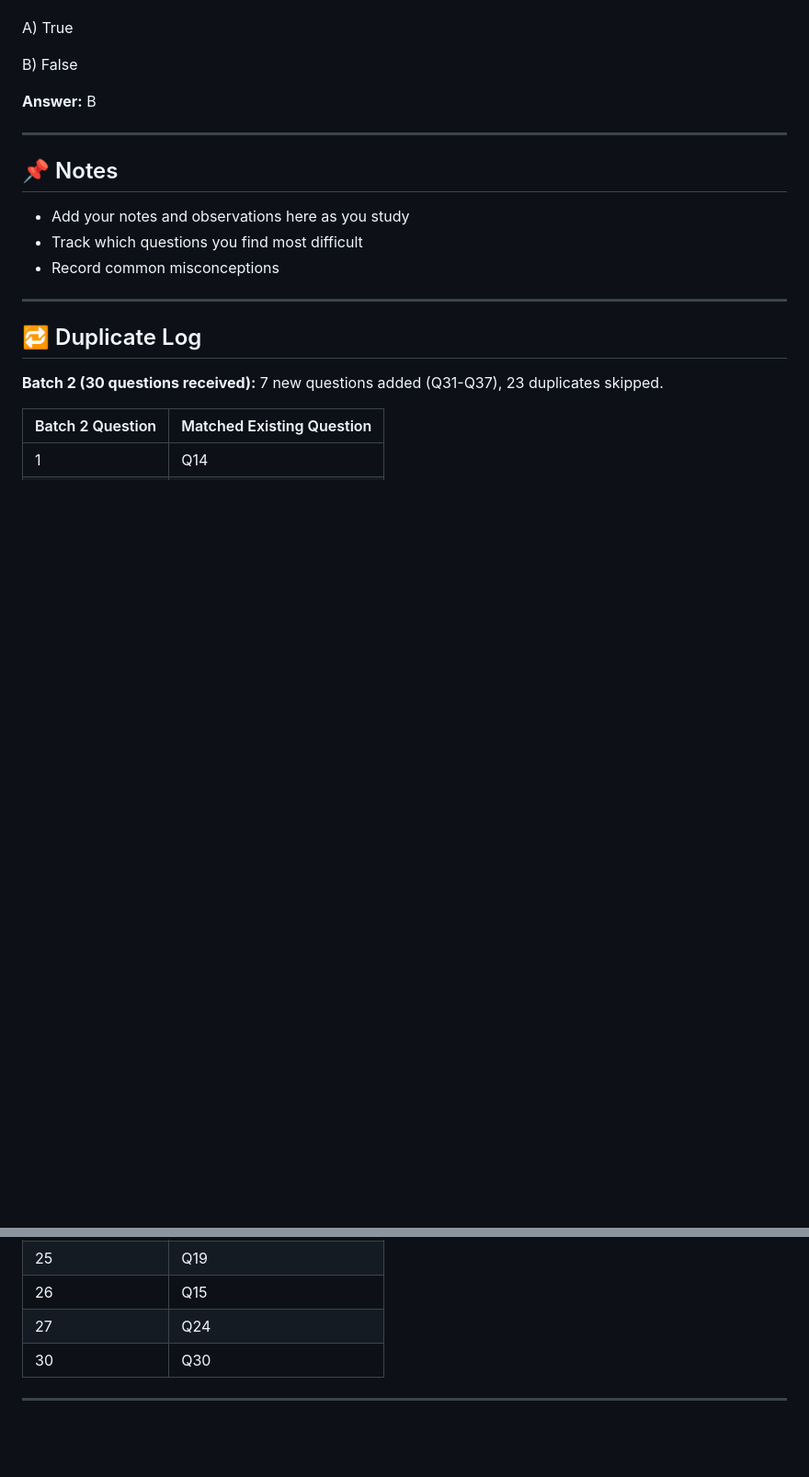
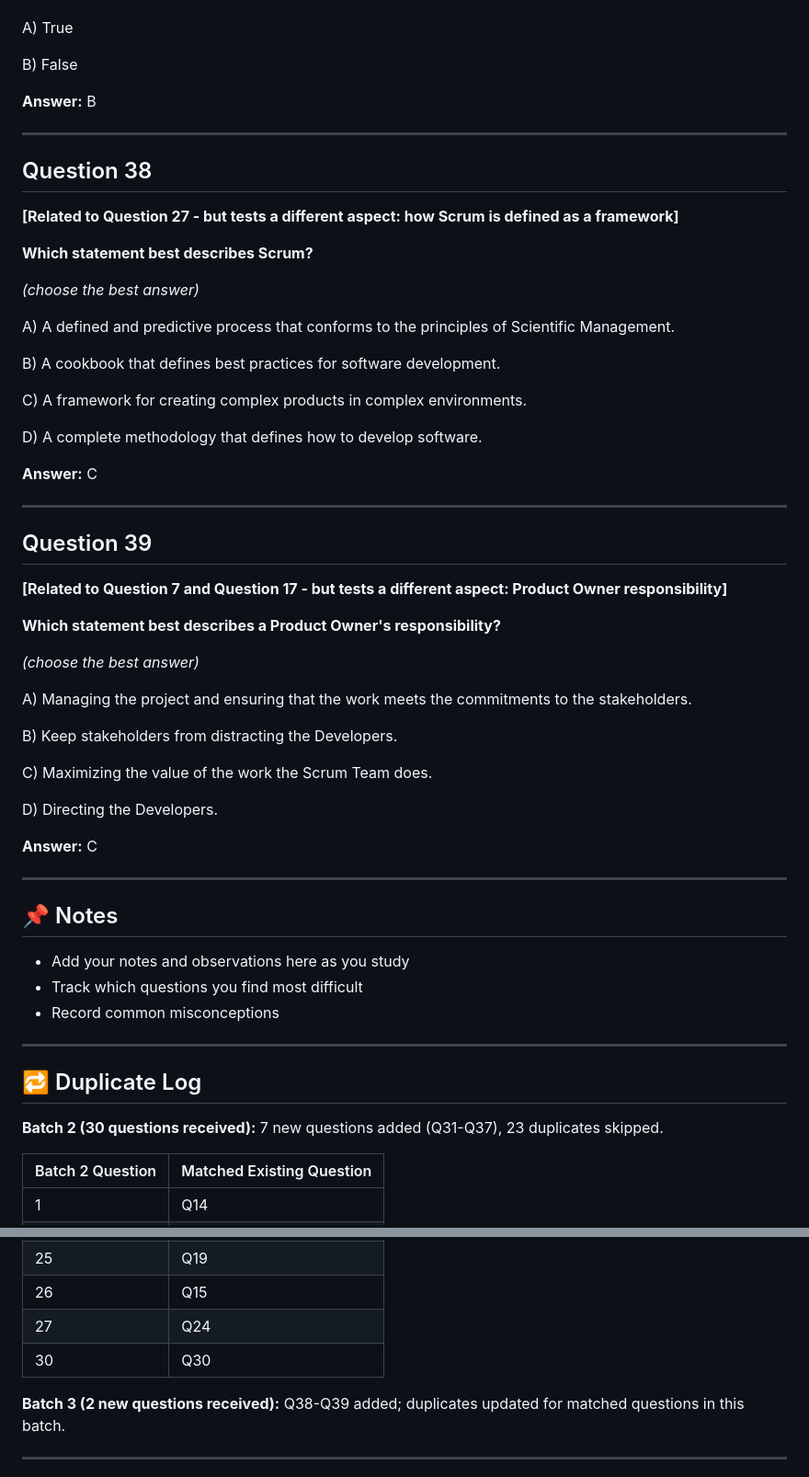
Before and after one commit to Bruno-Pinto12/testTest, a Markdown page: PSM_I_EXAM_PRACTICE_QUESTIONS.md, 2 parts joined by grey strips. Shown at 92% size. Rendered like a GitHub page; blank space fills up the shorter version.

Commit message:
Add last 2 questions Q38-Q39 with answers and update duplicate log

```diff
--- a/PSM_I_EXAM_PRACTICE_QUESTIONS.md
+++ b/PSM_I_EXAM_PRACTICE_QUESTIONS.md
@@ -668,6 +668,46 @@ B) False
 
 ---
 
+## Question 38
+
+**[Related to Question 27 - but tests a different aspect: how Scrum is defined as a framework]**
+
+**Which statement best describes Scrum?**
+
+*(choose the best answer)*
+
+A) A defined and predictive process that conforms to the principles of Scientific Management.
+
+B) A cookbook that defines best practices for software development.
+
+C) A framework for creating complex products in complex environments.
+
+D) A complete methodology that defines how to develop software.
+
+**Answer:** C
+
+---
+
+## Question 39
+
+**[Related to Question 7 and Question 17 - but tests a different aspect: Product Owner responsibility]**
+
+**Which statement best describes a Product Owner's responsibility?**
+
+*(choose the best answer)*
+
+A) Managing the project and ensuring that the work meets the commitments to the stakeholders.
+
+B) Keep stakeholders from distracting the Developers.
+
+C) Maximizing the value of the work the Scrum Team does.
+
+D) Directing the Developers.
+
+**Answer:** C
+
+---
+
 ## 📌 Notes
 
 - Add your notes and observations here as you study
@@ -706,5 +746,7 @@ B) False
 | 27 | Q24 |
 | 30 | Q30 |
 
+**Batch 3 (2 new questions received):** Q38-Q39 added; duplicates updated for matched questions in this batch.
+
 ---
 
```
Also changed, not shown: other parts of PSM_I_EXAM_PRACTICE_QUESTIONS.md (+2 -2 lines).
